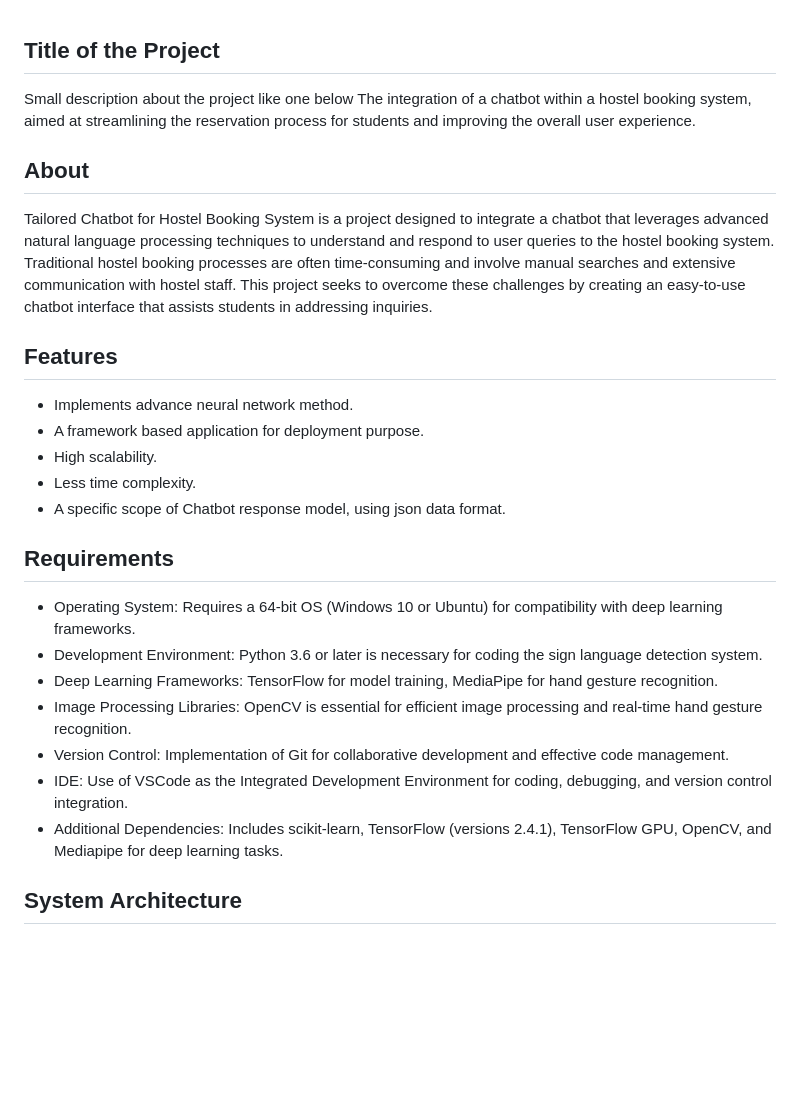
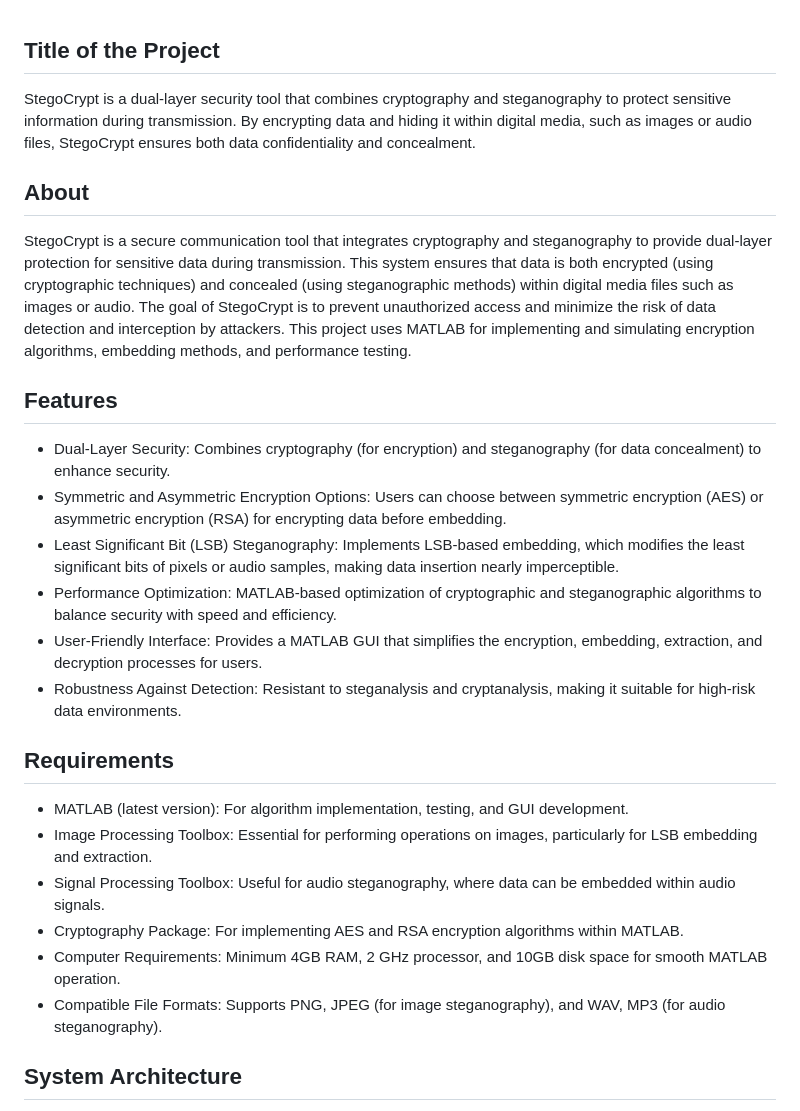
Before and after one commit to Skanthasishanth/StegoCrypt, a Markdown page: README.md, the part around the change printed below. GitHub-like rendering; blank space fills up the shorter version.

```diff
--- a/README.md
+++ b/README.md
@@ -1,27 +1,23 @@
 ## Title of the Project
-Small description about the project like one below
-The integration of a chatbot within a hostel booking system, aimed at streamlining the reservation process for students and improving the overall user experience.
+StegoCrypt is a dual-layer security tool that combines cryptography and steganography to protect sensitive information during transmission. By encrypting data and hiding it within digital media, such as images or audio files, StegoCrypt ensures both data confidentiality and concealment.
 
 ## About
-<!--Detailed Description about the project-->
-Tailored Chatbot for Hostel Booking System is a project designed to integrate a chatbot that leverages advanced natural language processing techniques to understand and respond to user queries to the hostel booking system. Traditional hostel booking processes are often time-consuming and involve manual searches and extensive communication with hostel staff. This project seeks to overcome these challenges by creating an easy-to-use chatbot interface that assists students in addressing inquiries.
+StegoCrypt is a secure communication tool that integrates cryptography and steganography to provide dual-layer protection for sensitive data during transmission. This system ensures that data is both encrypted (using cryptographic techniques) and concealed (using steganographic methods) within digital media files such as images or audio. The goal of StegoCrypt is to prevent unauthorized access and minimize the risk of data detection and interception by attackers. This project uses MATLAB for implementing and simulating encryption algorithms, embedding methods, and performance testing.
 
 ## Features
-<!--List the features of the project as shown below-->
-- Implements advance neural network method.
-- A framework based application for deployment purpose.
-- High scalability.
-- Less time complexity.
-- A specific scope of Chatbot response model, using json data format.
+- Dual-Layer Security: Combines cryptography (for encryption) and steganography (for data concealment) to enhance security.
+- Symmetric and Asymmetric Encryption Options: Users can choose between symmetric encryption (AES) or asymmetric encryption (RSA) for encrypting data before embedding.
+- Least Significant Bit (LSB) Steganography: Implements LSB-based embedding, which modifies the least significant bits of pixels or audio samples, making data insertion nearly imperceptible.
+- Performance Optimization: MATLAB-based optimization of cryptographic and steganographic algorithms to balance security with speed and efficiency.
+- User-Friendly Interface: Provides a MATLAB GUI that simplifies the encryption, embedding, extraction, and decryption processes for users.
+- Robustness Against Detection: Resistant to steganalysis and cryptanalysis, making it suitable for high-risk data environments.
 
 ## Requirements
-<!--List the requirements of the project as shown below-->
-* Operating System: Requires a 64-bit OS (Windows 10 or Ubuntu) for compatibility with deep learning frameworks.
-* Development Environment: Python 3.6 or later is necessary for coding the sign language detection system.
-* Deep Learning Frameworks: TensorFlow for model training, MediaPipe for hand gesture recognition.
-* Image Processing Libraries: OpenCV is essential for efficient image processing and real-time hand gesture recognition.
-* Version Control: Implementation of Git for collaborative development and effective code management.
-* IDE: Use of VSCode as the Integrated Development Environment for coding, debugging, and version control integration.
-* Additional Dependencies: Includes scikit-learn, TensorFlow (versions 2.4.1), TensorFlow GPU, OpenCV, and Mediapipe for deep learning tasks.
+- MATLAB (latest version): For algorithm implementation, testing, and GUI development.
+- Image Processing Toolbox: Essential for performing operations on images, particularly for LSB embedding and extraction.
+- Signal Processing Toolbox: Useful for audio steganography, where data can be embedded within audio signals.
+- Cryptography Package: For implementing AES and RSA encryption algorithms within MATLAB.
+- Computer Requirements: Minimum 4GB RAM, 2 GHz processor, and 10GB disk space for smooth MATLAB operation.
+- Compatible File Formats: Supports PNG, JPEG (for image steganography), and WAV, MP3 (for audio steganography).
 
 ## System Architecture
```
Also changed, not shown: other parts of README.md (+27 -18 lines).
